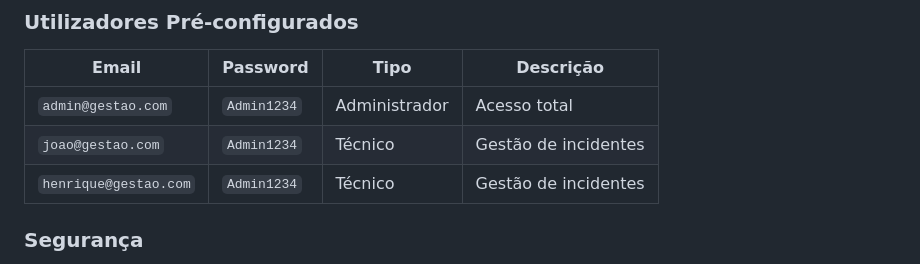
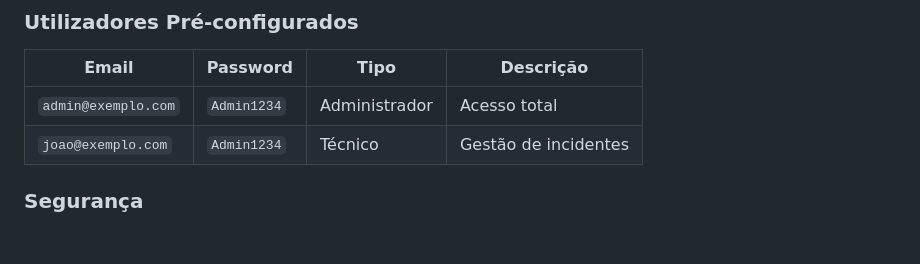
Before and after one commit to Ferro005/Security-Report-Application, a Markdown page: README.md, the part around the change. Drawn GitHub-style; blank space fills up the shorter version.

```diff
--- a/README.md
+++ b/README.md
@@ -131,9 +131,8 @@ flutter build windows --release
 
 | Email | Password | Tipo | Descrição |
 |-------|----------|------|-----------|
-| `admin@gestao.com` | `Admin1234` | Administrador | Acesso total |
-| `joao@gestao.com` | `Admin1234` | Técnico | Gestão de incidentes |
-| `henrique@gestao.com` | `Admin1234` | Técnico | Gestão de incidentes |
+| `admin@exemplo.com` | `Admin1234` | Administrador | Acesso total |
+| `joao@exemplo.com` | `Admin1234` | Técnico | Gestão de incidentes |
 
 ### Segurança
 - ✅ Passwords protegidas com **BCrypt** (cost factor 10)
```
